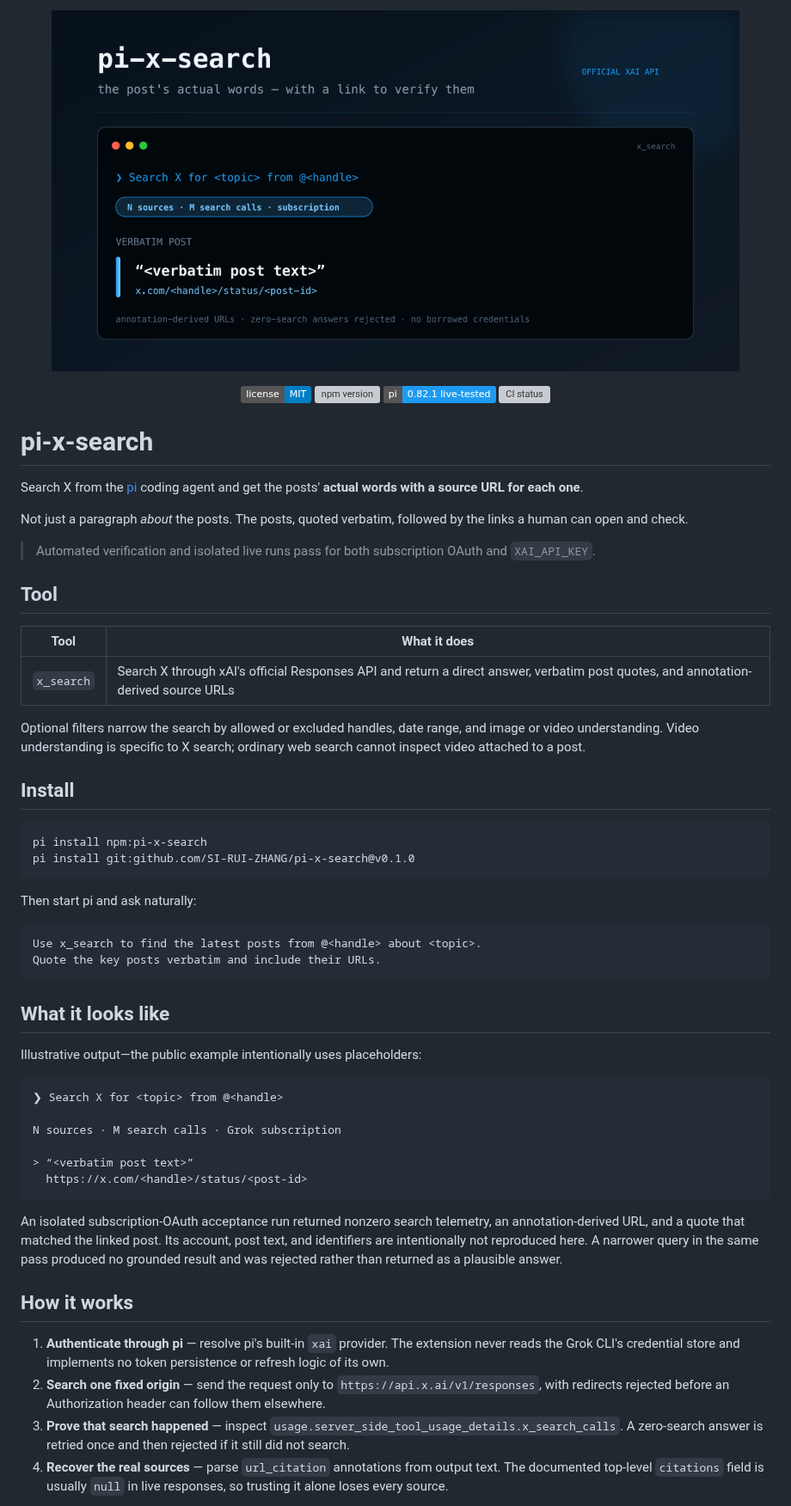
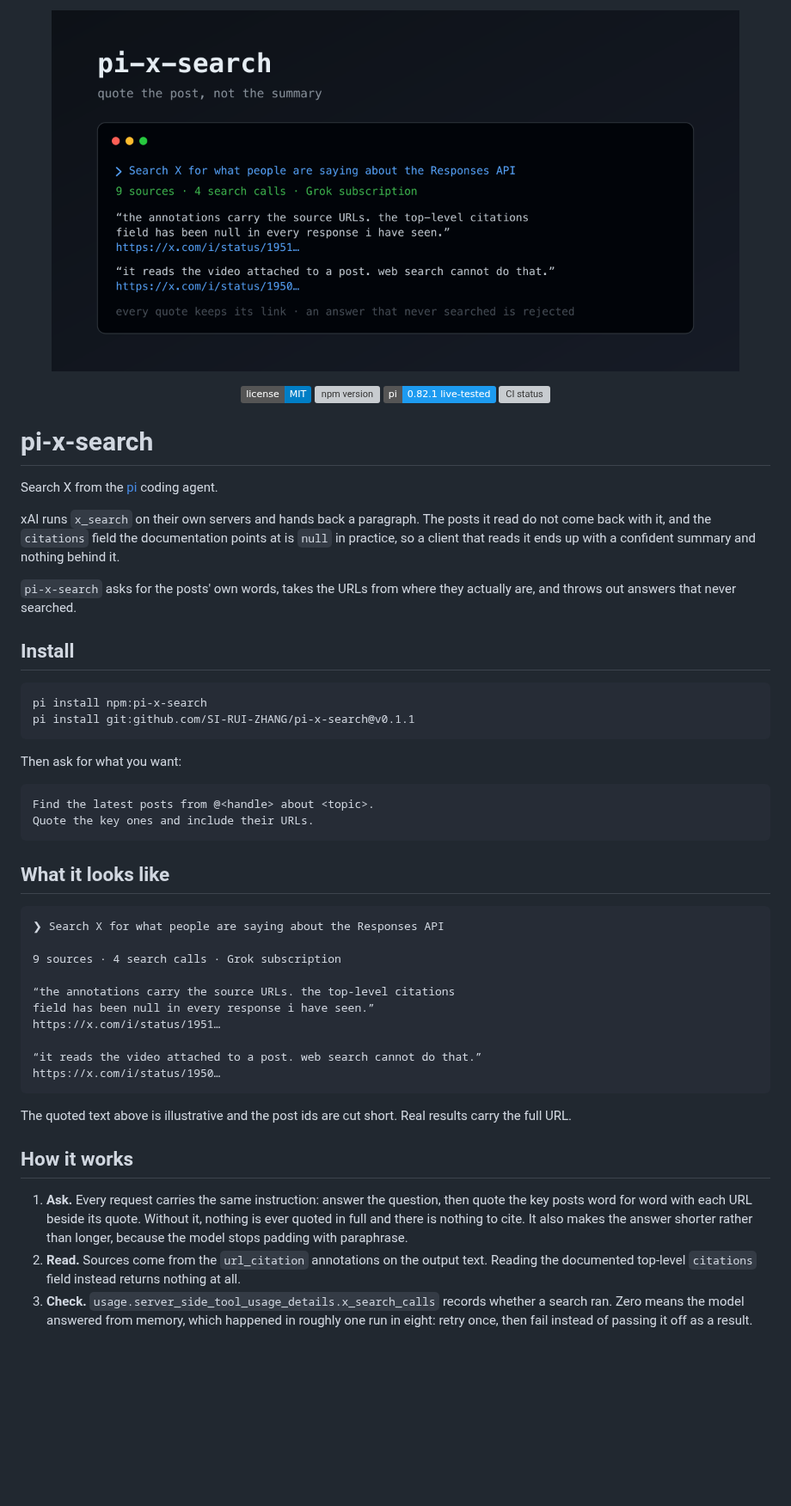
Before and after one commit to SI-RUI-ZHANG/pi-x-search, a Markdown page: README.md, the part around one of its changes. Shown at 86% size. Rendered like a GitHub page; pictures changed too: docs/assets/hero.png; badges without logos; blank space fills up the shorter version; grey boxes are pictures that could not be loaded.

````diff
--- a/README.md
+++ b/README.md
@@ -11,70 +11,60 @@
 
 # pi-x-search
 
-Search X from the [pi](https://pi.dev) coding agent and get the posts' **actual
-words with a source URL for each one**.
+Search X from the [pi](https://pi.dev) coding agent.
 
-Not just a paragraph *about* the posts. The posts, quoted verbatim, followed by
-the links a human can open and check.
+xAI runs `x_search` on their own servers and hands back a paragraph. The posts
+it read do not come back with it, and the `citations` field the documentation
+points at is `null` in practice, so a client that reads it ends up with a
+confident summary and nothing behind it.
 
-> Automated verification and isolated live runs pass for both subscription OAuth
-> and `XAI_API_KEY`.
-
-## Tool
-
-| Tool | What it does |
-|---|---|
-| `x_search` | Search X through xAI's official Responses API and return a direct answer, verbatim post quotes, and annotation-derived source URLs |
-
-Optional filters narrow the search by allowed or excluded handles, date range,
-and image or video understanding. Video understanding is specific to X search;
-ordinary web search cannot inspect video attached to a post.
+`pi-x-search` asks for the posts' own words, takes the URLs from where they
+actually are, and throws out answers that never searched.
 
 ## Install
 
 ```bash
 pi install npm:pi-x-search
-pi install git:github.com/SI-RUI-ZHANG/pi-x-search@v0.1.0
+pi install git:github.com/SI-RUI-ZHANG/pi-x-search@v0.1.1
 ```
 
-Then start pi and ask naturally:
+Then ask for what you want:
 
 ```text
-Use x_search to find the latest posts from @<handle> about <topic>.
-Quote the key posts verbatim and include their URLs.
+Find the latest posts from @<handle> about <topic>.
+Quote the key ones and include their URLs.
 ```
 
 ## What it looks like
 
-Illustrative output—the public example intentionally uses placeholders:
+```text
+❯ Search X for what people are saying about the Responses API
 
-```text
-❯ Search X for <topic> from @<handle>
+9 sources · 4 search calls · Grok subscription
 
-N sources · M search calls · Grok subscription
+“the annotations carry the source URLs. the top-level citations
+field has been null in every response i have seen.”
+https://x.com/i/status/1951…
 
-> “<verbatim post text>”
-  https://x.com/<handle>/status/<post-id>
+“it reads the video attached to a post. web search cannot do that.”
+https://x.com/i/status/1950…
 ```
 
-An isolated subscription-OAuth acceptance run returned nonzero search telemetry,
-an annotation-derived URL, and a quote that matched the linked post. Its account,
-post text, and identifiers are intentionally not reproduced here. A narrower
-query in the same pass produced no grounded result and was rejected rather than
-returned as a plausible answer.
+The quoted text above is illustrative and the post ids are cut short. Real
+results carry the full URL.
 
 ## How it works
 
-1. **Authenticate through pi** — resolve pi's built-in `xai` provider. The
-   extension never reads the Grok CLI's credential store and implements no token
-   persistence or refresh logic of its own.
-2. **Search one fixed origin** — send the request only to
-   `https://api.x.ai/v1/responses`, with redirects rejected before an
-   Authorization header can follow them elsewhere.
-3. **Prove that search happened** — inspect
-   `usage.server_side_tool_usage_details.x_search_calls`. A zero-search answer is
-   retried once and then rejected if it still did not search.
-4. **Recover the real sources** — parse `url_citation` annotations from output
-   text. The documented top-level `citations` field is usually `null` in live
-   responses, so trusting it alone loses every source.
+1. **Ask.** Every request carries the same instruction: answer the question,
+   then quote the key posts word for word with each URL beside its quote.
+   Without it, nothing is ever quoted in full and there is nothing to cite. It
+   also makes the answer shorter rather than longer, because the model stops
+   padding with paraphrase.
+2. **Read.** Sources come from the `url_citation` annotations on the output
+   text. Reading the documented top-level `citations` field instead returns
+   nothing at all.
+3. **Check.** `usage.server_side_tool_usage_details.x_search_calls` records
+   whether a search ran. Zero means the model answered from memory, which
+   happened in roughly one run in eight: retry once, then fail instead of
+   passing it off as a result.
 
````
Also changed, not shown: other parts of README.md (+57 -58 lines), 1 other file.
